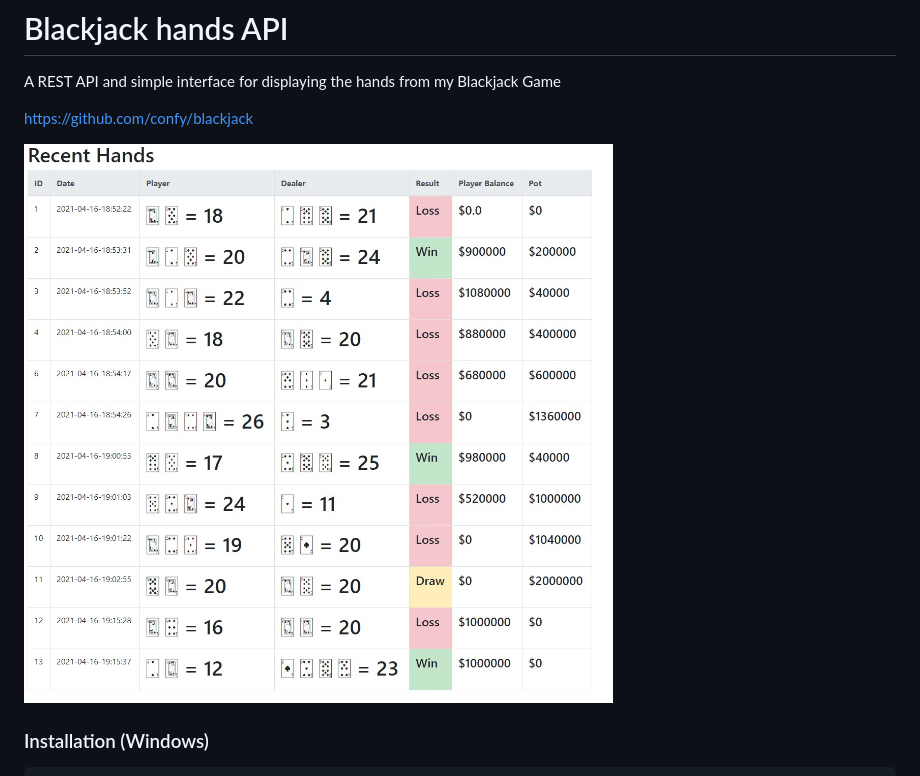
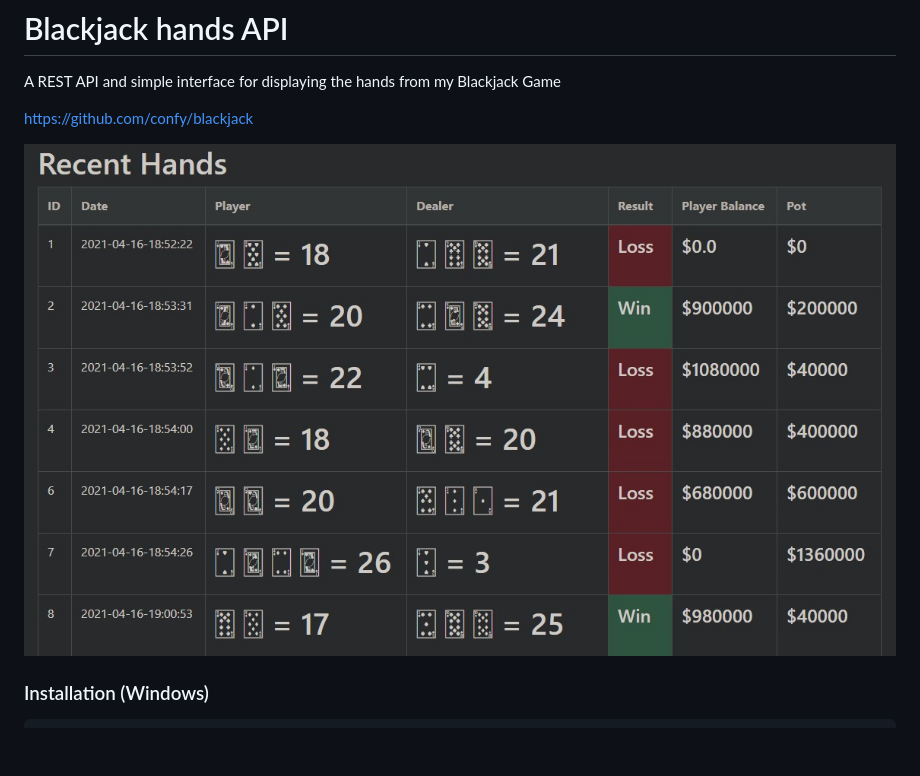
Before and after one commit to confy/blackjack-api, a Markdown page: README.md, the part around the change. Drawn GitHub-style; pictures changed too: promoimgdark.jpg (added); blank space fills up the shorter version.

Commit message:
dark mode img

```diff
--- a/README.md
+++ b/README.md
@@ -3,7 +3,7 @@ A REST API and simple interface for displaying the hands from my Blackjack Game
 
 https://github.com/confy/blackjack
 
-![ui](promoimg.jpg)
+![ui](promoimgdark.jpg)
 
 ### Installation (Windows)
 
```
